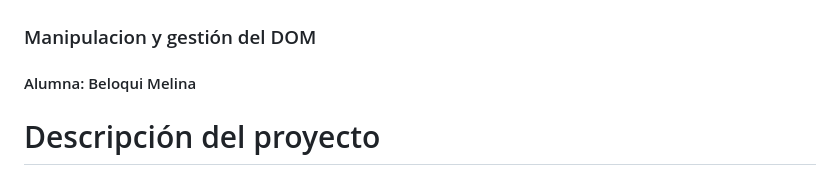
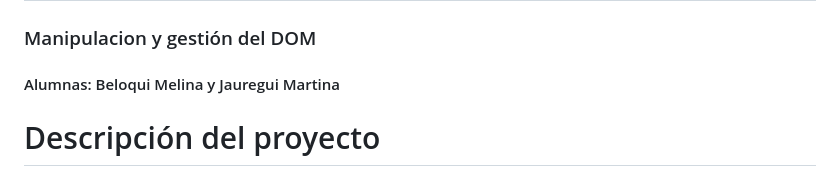
Before and after one commit to melina-afk/dom-manipulation-beloqui, a Markdown page: README.md, the part around the change. GitHub-like rendering.

```diff
--- a/README.md
+++ b/README.md
@@ -1,6 +1,6 @@
 # Título
 ### Manipulacion y gestión del DOM
-#### Alumna: Beloqui Melina
+#### Alumnas: Beloqui Melina y Jauregui Martina
 # Descripción del proyecto
 Este proyecto trata de una mini-aplicación web que puede crear, editar y eliminar tarjetas (“cards”) de producto dinámicamente manipulando el DOM con JavaScript.
 # Instrucciones de instalación
```
